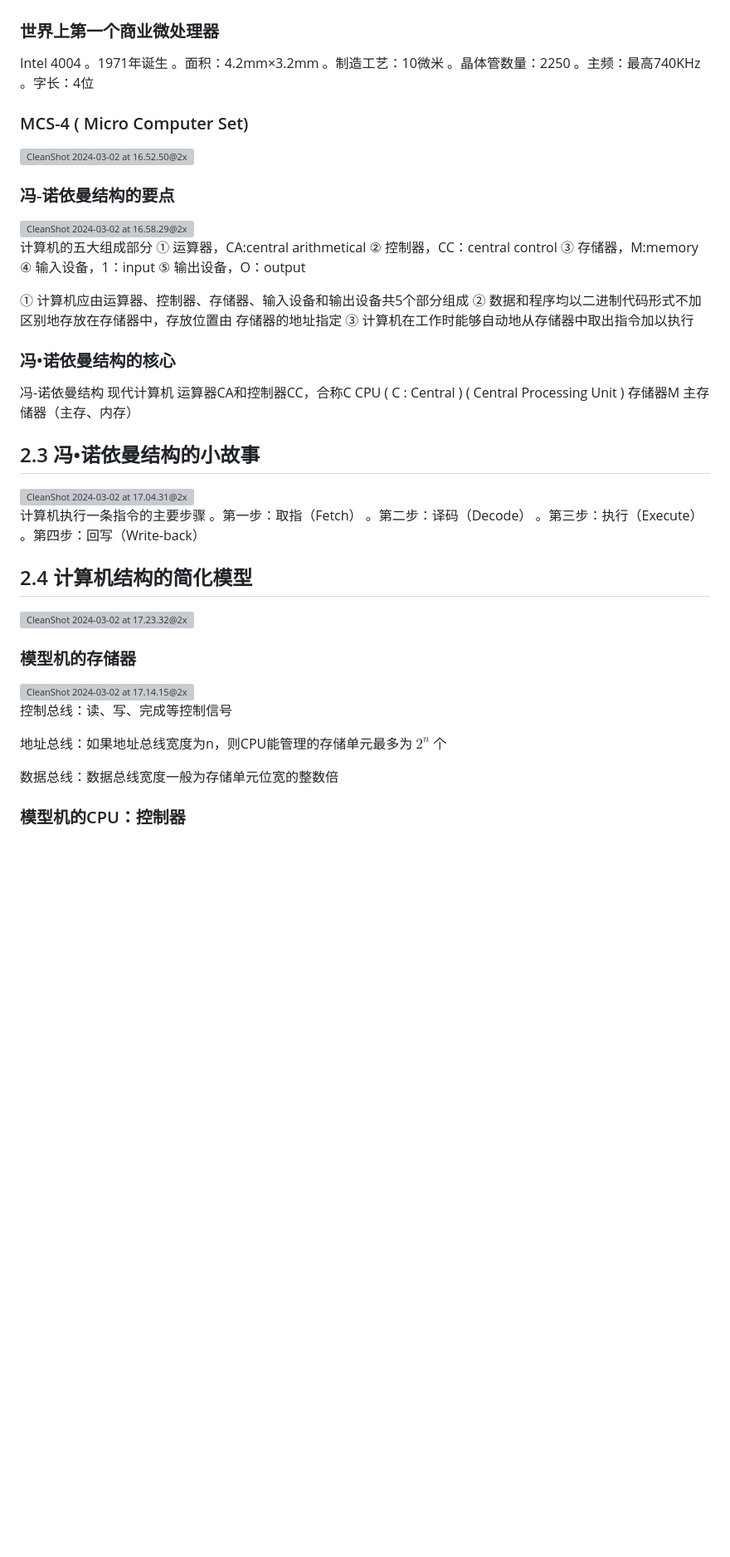
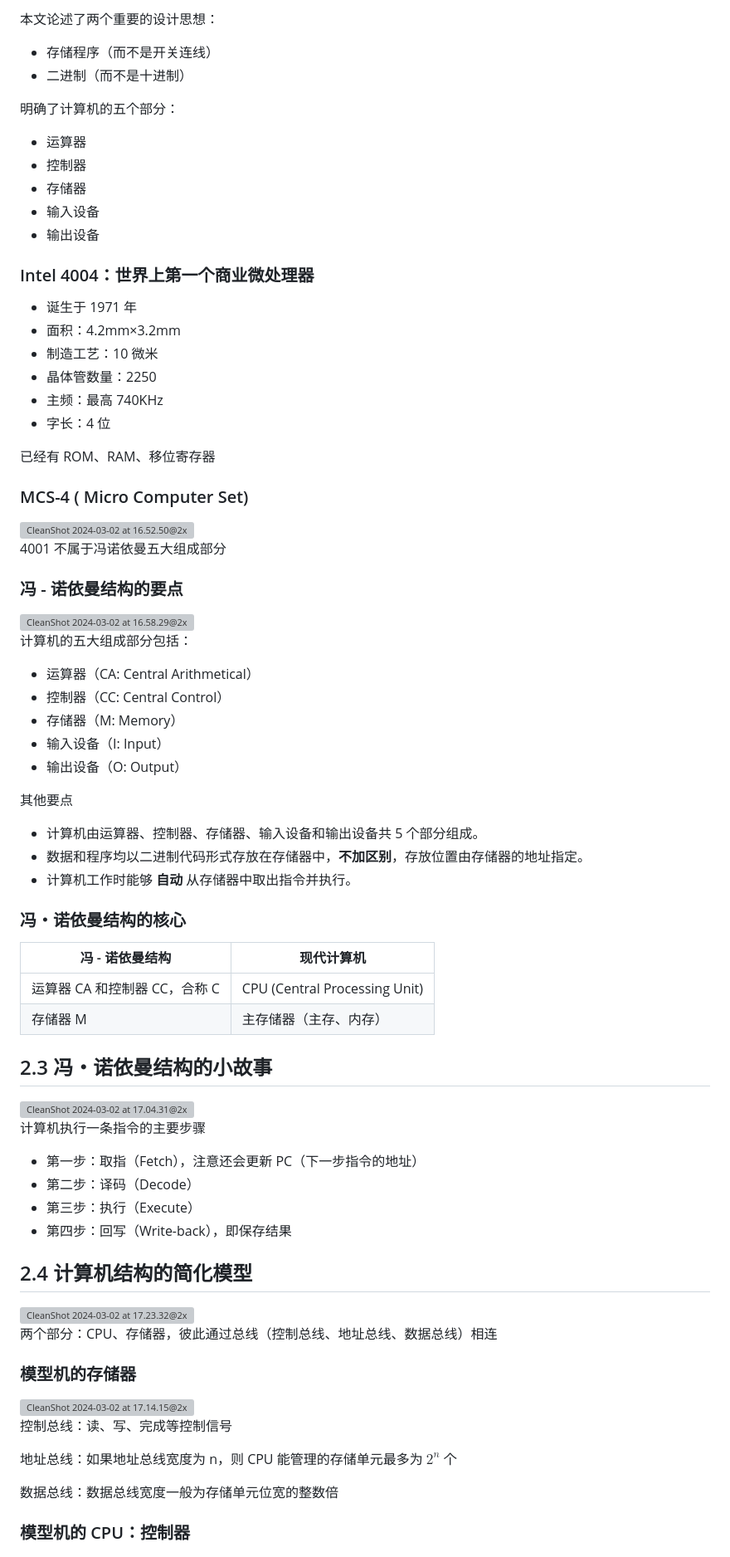
Before and after one commit to EmptyBlueBox/Computer_Architectures-ljl-2024Spring-PKU, a Markdown page: MOOC/notes/2.计算机基本结构.md, the part around the change printed below. Shown: that part at 83% size. Rendered like a GitHub page; blank space fills up the shorter version; grey boxes are pictures that could not be loaded.

Commit message:
docs: polish note

```diff
--- a/MOOC/notes/2.计算机基本结构.md
+++ b/MOOC/notes/2.计算机基本结构.md
@@ -117,60 +90,75 @@ EDVAC的主要特点
 
+本文论述了两个重要的设计思想：
 
-### 世界上第一个商业微处理器
-Intel 4004
-。1971年诞生
-。面积：4.2mm×3.2mm
-。制造工艺：10微米
-。晶体管数量：2250
-。主频：最高740KHz
-。字长：4位
+-   存储程序（而不是开关连线）
+-   二进制（而不是十进制）
+
+明确了计算机的五个部分：
+
+-   运算器
+-   控制器
+-   存储器
+-   输入设备
+-   输出设备
+
+### Intel 4004：世界上第一个商业微处理器
+
+-   诞生于 1971 年
+-   面积：4.2mm×3.2mm
+-   制造工艺：10 微米
+-   晶体管数量：2250
+-   主频：最高 740KHz
+-   字长：4 位
+
+已经有 ROM、RAM、移位寄存器
 
 ### MCS-4 ( Micro Computer Set)
 
 <img src="./2.计算机基本结构.assets/CleanShot 2024-03-02 at 16.52.50@2x.png" alt="CleanShot 2024-03-02 at 16.52.50@2x" style="zoom:50%;" />
 
-### 冯-诺依曼结构的要点
+4001 不属于冯诺依曼五大组成部分
+
+### 冯 - 诺依曼结构的要点
 
 <img src="./2.计算机基本结构.assets/CleanShot 2024-03-02 at 16.58.29@2x.png" alt="CleanShot 2024-03-02 at 16.58.29@2x" style="zoom:50%;" />
 
-计算机的五大组成部分
-① 运算器，CA:central arithmetical
-② 控制器，CC：central control
-③ 存储器，M:memory
-④ 输入设备，1：input
-⑤ 输出设备，O：output
+计算机的五大组成部分包括：
 
+-   运算器（CA: Central Arithmetical）
+-   控制器（CC: Central Control）
+-   存储器（M: Memory）
+-   输入设备（I: Input）
+-   输出设备（O: Output）
 
+其他要点
 
-① 计算机应由运算器、控制器、存储器、输入设备和输出设备共5个部分组成
-② 数据和程序均以二进制代码形式不加区别地存放在存储器中，存放位置由
-存储器的地址指定
-③ 计算机在工作时能够自动地从存储器中取出指令加以执行
+-   计算机由运算器、控制器、存储器、输入设备和输出设备共 5 个部分组成。
+-   数据和程序均以二进制代码形式存放在存储器中，**不加区别**，存放位置由存储器的地址指定。
+-   计算机工作时能够 **自动** 从存储器中取出指令并执行。
 
-### 冯•诺依曼结构的核心
+### 冯・诺依曼结构的核心
 
-冯-诺依曼结构 							现代计算机
-运算器CA和控制器CC，合称C 				CPU
-( C : Central ) ( Central Processing Unit )
-存储器M 								主存储器（主存、内存）
+| 冯 - 诺依曼结构                 | 现代计算机                    |
+| ----------------------------- | ----------------------------- |
+| 运算器 CA 和控制器 CC，合称 C | CPU (Central Processing Unit) |
+| 存储器 M                      | 主存储器（主存、内存）        |
 
-
-
-## 2.3 冯•诺依曼结构的小故事
+## 2.3 冯・诺依曼结构的小故事
 
 <img src="./2.计算机基本结构.assets/CleanShot 2024-03-02 at 17.04.31@2x.png" alt="CleanShot 2024-03-02 at 17.04.31@2x" style="zoom:30%;" />
 
 计算机执行一条指令的主要步骤
-。第一步：取指（Fetch）
-。第二步：译码（Decode）
-。第三步：执行（Execute）
-。第四步：回写（Write-back）
 
-
+-   第一步：取指（Fetch），注意还会更新 PC（下一步指令的地址）
+-   第二步：译码（Decode）
+-   第三步：执行（Execute）
+-   第四步：回写（Write-back），即保存结果
 
 ## 2.4 计算机结构的简化模型
 
 <img src="./2.计算机基本结构.assets/CleanShot 2024-03-02 at 17.23.32@2x.png" alt="CleanShot 2024-03-02 at 17.23.32@2x" style="zoom:30%;" />
+
+两个部分：CPU、存储器，彼此通过总线（控制总线、地址总线、数据总线）相连
 
 ### 模型机的存储器
 
@@ -178,13 +166,11 @@ Intel 4004
 
 控制总线：读、写、完成等控制信号
 
-地址总线：如果地址总线宽度为n，则CPU能管理的存储单元最多为 $2^n$ 个
+地址总线：如果地址总线宽度为 n，则 CPU 能管理的存储单元最多为 $2^n$ 个
 
 数据总线：数据总线宽度一般为存储单元位宽的整数倍
 
-
-
-### 模型机的CPU：控制器
+### 模型机的 CPU：控制器
 
 <img src="./2.计算机基本结构.assets/CleanShot 2024-03-02 at 17.15.45@2x.png" alt="CleanShot 2024-03-02 at 17.15.45@2x" style="zoom:30%;" />
 
```
Also changed, not shown: other parts of MOOC/notes/2.计算机基本结构.md (+98 -108 lines).
